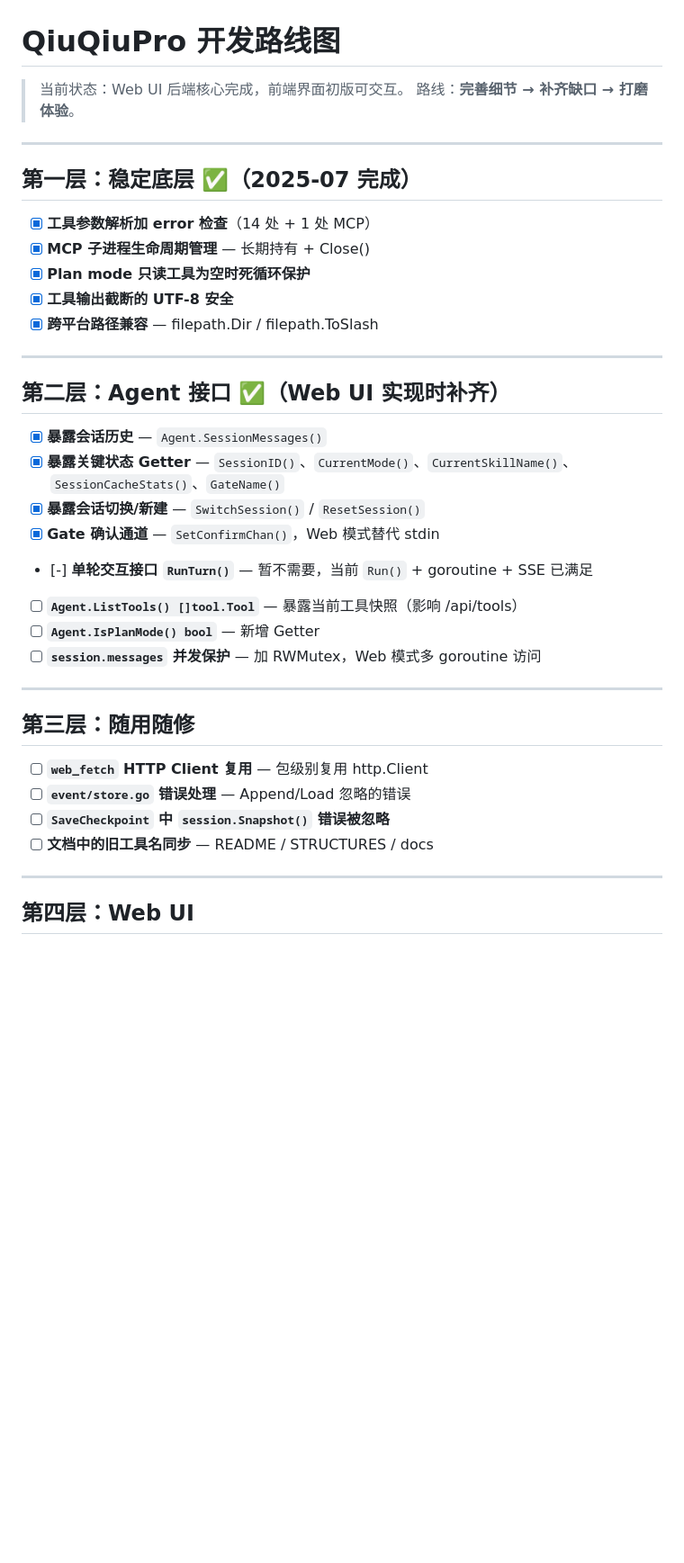
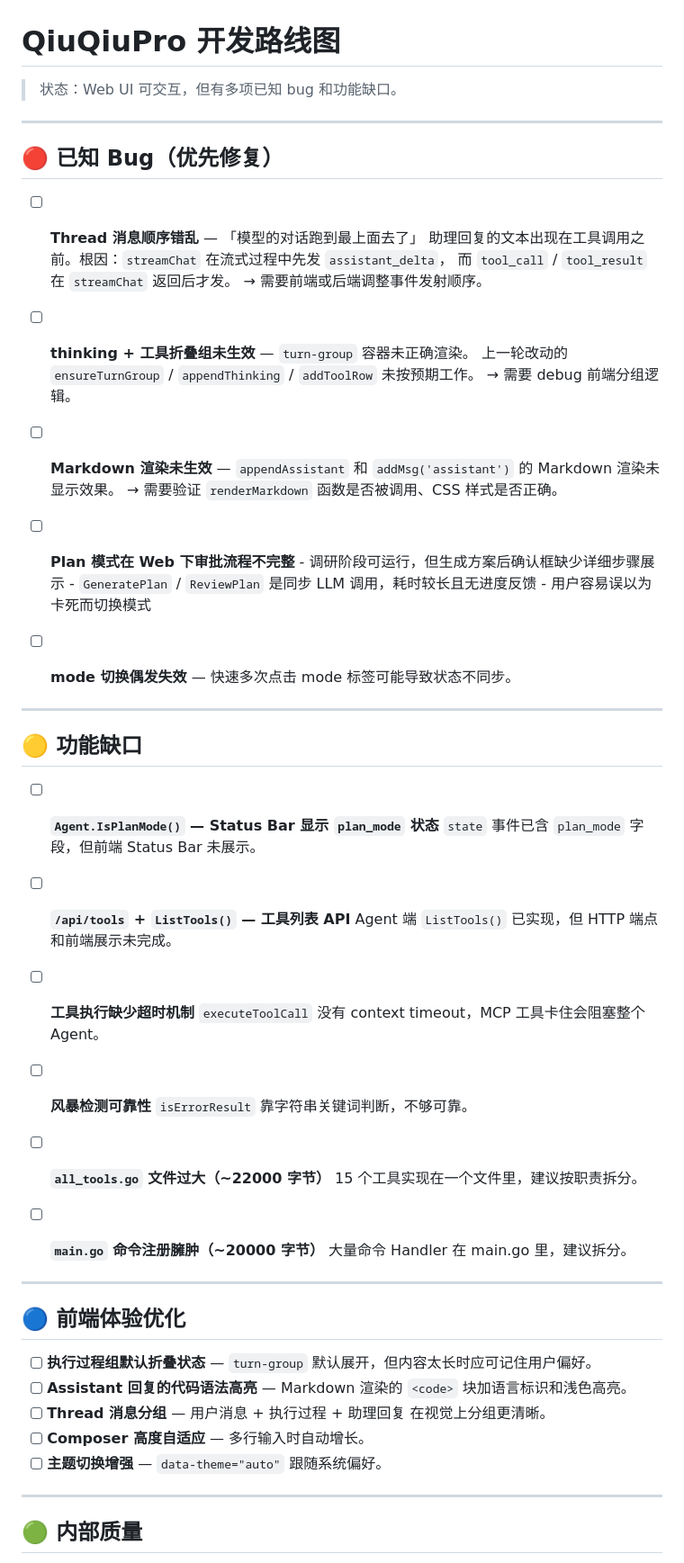
Before and after one commit to mchenziyi/QiuQiuPro, a Markdown page: TODO.md, the part around one of its changes. Shown at 90% size. Rendered like a GitHub page; blank space fills up the shorter version.

Commit message:
docs: 重新整理 TODO — 区分 Bug/功能缺口/优化/质量

```diff
--- a/TODO.md
+++ b/TODO.md
@@ -1,42 +1,63 @@
 # QiuQiuPro 开发路线图
 
-> 当前状态：Web UI 后端核心完成，前端界面初版可交互。
-> 路线：**完善细节 → 补齐缺口 → 打磨体验**。
+> 状态：Web UI 可交互，但有多项已知 bug 和功能缺口。
 
 ---
 
-## 第一层：稳定底层 ✅（2025-07 完成）
+## 🔴 已知 Bug（优先修复）
 
-- [x] **工具参数解析加 error 检查**（14 处 + 1 处 MCP）
-- [x] **MCP 子进程生命周期管理** — 长期持有 + Close()
-- [x] **Plan mode 只读工具为空时死循环保护**
-- [x] **工具输出截断的 UTF-8 安全**
-- [x] **跨平台路径兼容** — filepath.Dir / filepath.ToSlash
+- [ ] **Thread 消息顺序错乱** — 「模型的对话跑到最上面去了」
+      助理回复的文本出现在工具调用之前。根因：`streamChat` 在流式过程中先发 `assistant_delta`，
+      而 `tool_call` / `tool_result` 在 `streamChat` 返回后才发。
+      → 需要前端或后端调整事件发射顺序。
+
+- [ ] **thinking + 工具折叠组未生效** — `turn-group` 容器未正确渲染。
+      上一轮改动的 `ensureTurnGroup` / `appendThinking` / `addToolRow` 未按预期工作。
+      → 需要 debug 前端分组逻辑。
+
+- [ ] **Markdown 渲染未生效** — `appendAssistant` 和 `addMsg('assistant')` 的 Markdown 渲染未显示效果。
+      → 需要验证 `renderMarkdown` 函数是否被调用、CSS 样式是否正确。
+
+- [ ] **Plan 模式在 Web 下审批流程不完整**
+      - 调研阶段可运行，但生成方案后确认框缺少详细步骤展示
+      - `GeneratePlan` / `ReviewPlan` 是同步 LLM 调用，耗时较长且无进度反馈
+      - 用户容易误以为卡死而切换模式
+
+- [ ] **mode 切换偶发失效** — 快速多次点击 mode 标签可能导致状态不同步。
 
 ---
 
-## 第二层：Agent 接口 ✅（Web UI 实现时补齐）
+## 🟡 功能缺口
 
-- [x] **暴露会话历史** — `Agent.SessionMessages()`
-- [x] **暴露关键状态 Getter** — `SessionID()`、`CurrentMode()`、`CurrentSkillName()`、`SessionCacheStats()`、`GateName()`
-- [x] **暴露会话切换/新建** — `SwitchSession()` / `ResetSession()`
-- [x] **Gate 确认通道** — `SetConfirmChan()`，Web 模式替代 stdin
+- [ ] **`Agent.IsPlanMode()` — Status Bar 显示 `plan_mode` 状态**
+      `state` 事件已含 `plan_mode` 字段，但前端 Status Bar 未展示。
 
-- [-] **单轮交互接口 `RunTurn()`** — 暂不需要，当前 `Run()` + goroutine + SSE 已满足
-- [ ] **`Agent.ListTools() []tool.Tool`** — 暴露当前工具快照（影响 /api/tools）
-- [ ] **`Agent.IsPlanMode() bool`** — 新增 Getter
-- [ ] **`session.messages` 并发保护** — 加 RWMutex，Web 模式多 goroutine 访问
+- [ ] **`/api/tools` + `ListTools()` — 工具列表 API**
+      Agent 端 `ListTools()` 已实现，但 HTTP 端点和前端展示未完成。
+
+- [ ] **工具执行缺少超时机制**
+      `executeToolCall` 没有 context timeout，MCP 工具卡住会阻塞整个 Agent。
+
+- [ ] **风暴检测可靠性**
+      `isErrorResult` 靠字符串关键词判断，不够可靠。
+
+- [ ] **`all_tools.go` 文件过大（~22000 字节）**
+      15 个工具实现在一个文件里，建议按职责拆分。
+
+- [ ] **`main.go` 命令注册臃肿（~20000 字节）**
+      大量命令 Handler 在 main.go 里，建议拆分。
 
 ---
 
-## 第三层：随用随修
+## 🔵 前端体验优化
 
-- [ ] **`web_fetch` HTTP Client 复用** — 包级别复用 http.Client
-- [ ] **`event/store.go` 错误处理** — Append/Load 忽略的错误
-- [ ] **`SaveCheckpoint` 中 `session.Snapshot()` 错误被忽略**
-- [ ] **文档中的旧工具名同步** — README / STRUCTURES / docs
+- [ ] **执行过程组默认折叠状态** — `turn-group` 默认展开，但内容太长时应可记住用户偏好。
+- [ ] **Assistant 回复的代码语法高亮** — Markdown 渲染的 `<code>` 块加语言标识和浅色高亮。
+- [ ] **Thread 消息分组** — 用户消息 + 执行过程 + 助理回复 在视觉上分组更清晰。
+- [ ] **Composer 高度自适应** — 多行输入时自动增长。
+- [ ] **主题切换增强** — `data-theme="auto"` 跟随系统偏好。
 
 ---
 
-## 第四层：Web UI
+## 🟢 内部质量
 
```
Also changed, not shown: other parts of TODO.md (+5 -78 lines).
